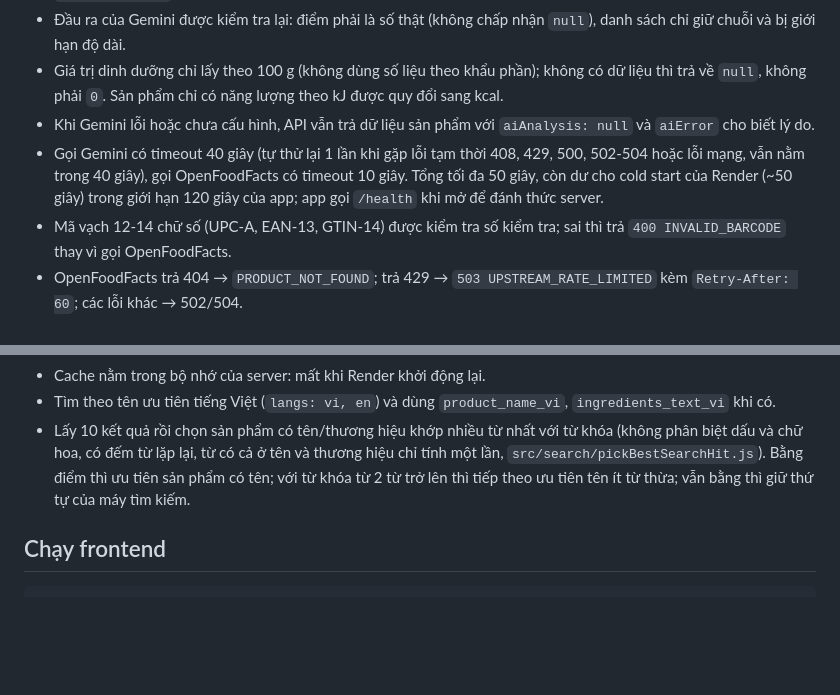
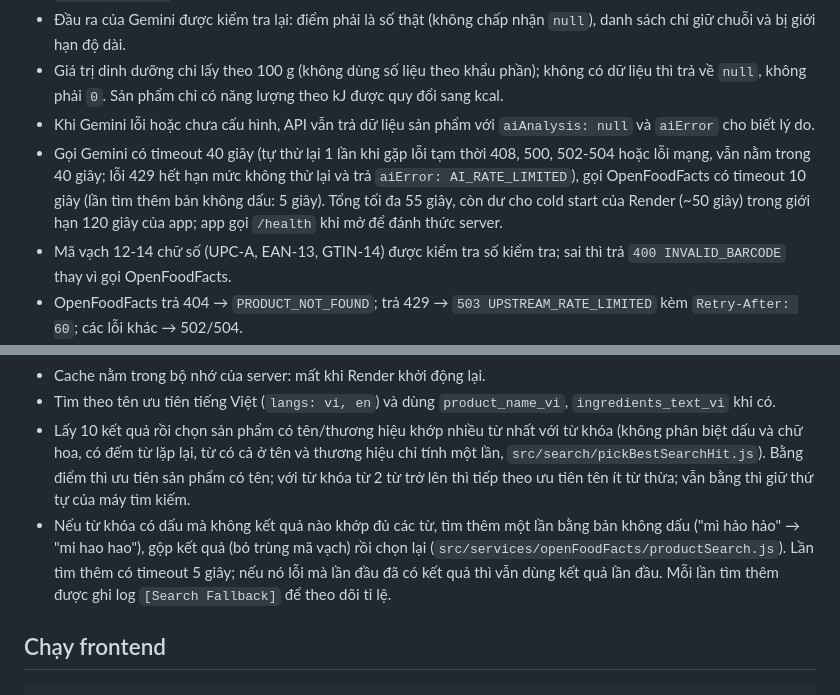
Before and after one commit to Fluw13/Fluwwwwww, a Markdown page: README.md, 2 parts joined by grey strips. GitHub-like rendering; blank space fills up the shorter version.

Commit message:
docs: tìm kiếm không dấu, hạn mức Gemini, mã AI_RATE_LIMITED
Co-Authored-By: Claude Opus 5.5 <noreply@anthropic.com>
Claude-Session: https://claude.ai/code/session_01CTTAo1CdfDq8frqcoggXzN

```diff
--- a/README.md
+++ b/README.md
@@ -50,7 +50,7 @@ npm test
 - Đầu ra của Gemini được kiểm tra lại: điểm phải là số thật (không chấp nhận `null`), danh sách chỉ giữ chuỗi và bị giới hạn độ dài.
 - Giá trị dinh dưỡng chỉ lấy theo 100 g (không dùng số liệu theo khẩu phần); không có dữ liệu thì trả về `null`, không phải `0`. Sản phẩm chỉ có năng lượng theo kJ được quy đổi sang kcal.
 - Khi Gemini lỗi hoặc chưa cấu hình, API vẫn trả dữ liệu sản phẩm với `aiAnalysis: null` và `aiError` cho biết lý do.
-- Gọi Gemini có timeout 40 giây (tự thử lại 1 lần khi gặp lỗi tạm thời 408, 429, 500, 502-504 hoặc lỗi mạng, vẫn nằm trong 40 giây), gọi OpenFoodFacts có timeout 10 giây. Tổng tối đa 50 giây, còn dư cho cold start của Render (~50 giây) trong giới hạn 120 giây của app; app gọi `/health` khi mở để đánh thức server.
+- Gọi Gemini có timeout 40 giây (tự thử lại 1 lần khi gặp lỗi tạm thời 408, 500, 502-504 hoặc lỗi mạng, vẫn nằm trong 40 giây; lỗi 429 hết hạn mức không thử lại và trả `aiError: AI_RATE_LIMITED`), gọi OpenFoodFacts có timeout 10 giây (lần tìm thêm bản không dấu: 5 giây). Tổng tối đa 55 giây, còn dư cho cold start của Render (~50 giây) trong giới hạn 120 giây của app; app gọi `/health` khi mở để đánh thức server.
 - Mã vạch 12-14 chữ số (UPC-A, EAN-13, GTIN-14) được kiểm tra số kiểm tra; sai thì trả `400 INVALID_BARCODE` thay vì gọi OpenFoodFacts.
 - OpenFoodFacts trả 404 → `PRODUCT_NOT_FOUND`; trả 429 → `503 UPSTREAM_RATE_LIMITED` kèm `Retry-After: 60`; các lỗi khác → 502/504.
 - Tra cứu theo mã vạch chỉ lấy các trường cần dùng (`fields=`) thay vì cả tài liệu sản phẩm.
@@ -64,6 +64,7 @@ npm test
 - Cache nằm trong bộ nhớ của server: mất khi Render khởi động lại.
 - Tìm theo tên ưu tiên tiếng Việt (`langs: vi, en`) và dùng `product_name_vi`, `ingredients_text_vi` khi có.
 - Lấy 10 kết quả rồi chọn sản phẩm có tên/thương hiệu khớp nhiều từ nhất với từ khóa (không phân biệt dấu và chữ hoa, có đếm từ lặp lại, từ có cả ở tên và thương hiệu chỉ tính một lần, `src/search/pickBestSearchHit.js`). Bằng điểm thì ưu tiên sản phẩm có tên; với từ khóa từ 2 từ trở lên thì tiếp theo ưu tiên tên ít từ thừa; vẫn bằng thì giữ thứ tự của máy tìm kiếm.
+- Nếu từ khóa có dấu mà không kết quả nào khớp đủ các từ, tìm thêm một lần bằng bản không dấu ("mì hảo hảo" → "mi hao hao"), gộp kết quả (bỏ trùng mã vạch) rồi chọn lại (`src/services/openFoodFacts/productSearch.js`). Lần tìm thêm có timeout 5 giây; nếu nó lỗi mà lần đầu đã có kết quả thì vẫn dùng kết quả lần đầu. Mỗi lần tìm thêm được ghi log `[Search Fallback]` để theo dõi tỉ lệ.
 
 ## Chạy frontend
 
```
Also changed, not shown: FLUW_PROJECT_HANDOFF.md (+16 -4 lines).
